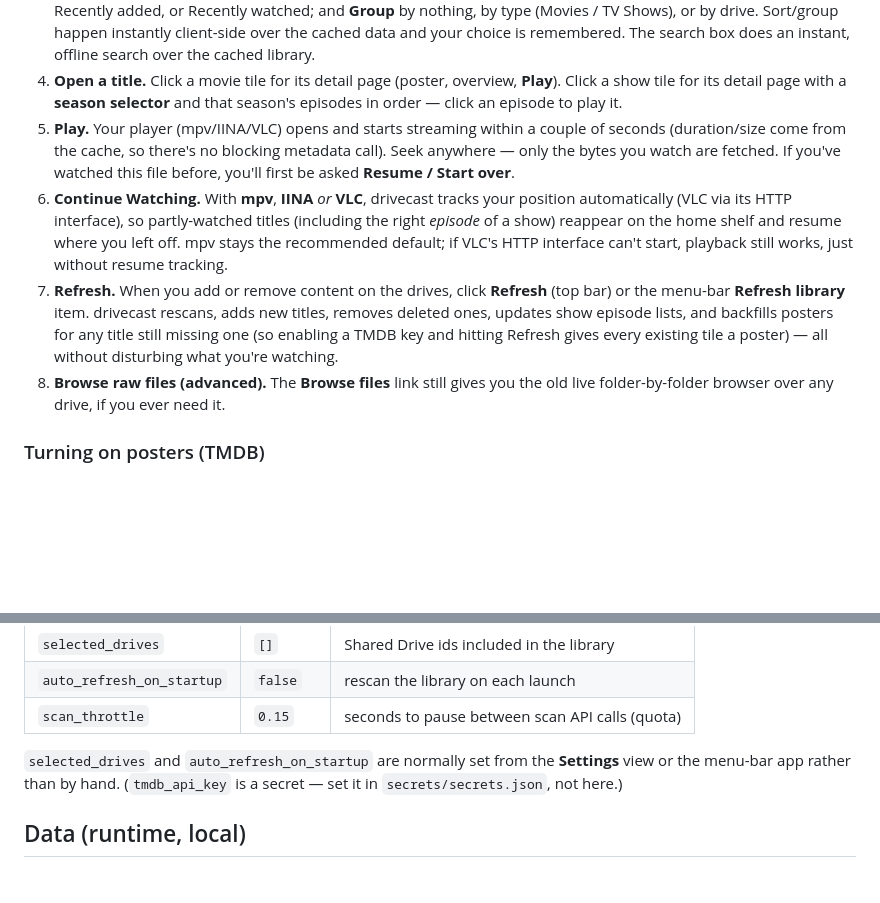
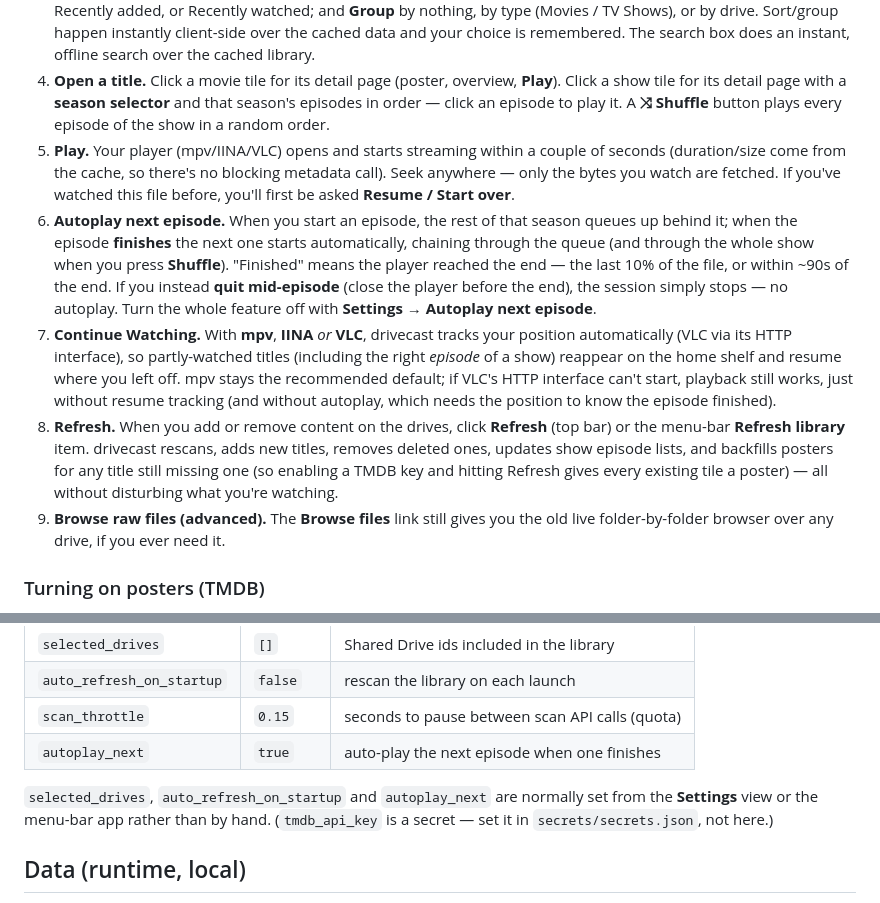
Before and after one commit to AdinathChaudhari/drivecast, a Markdown page: README.md, 2 parts joined by grey strips. GitHub-like rendering; blank space fills up the shorter version.

Commit message:
Document autoplay-next and the Shuffle button
Co-Authored-By: Claude Fable 5 <noreply@anthropic.com>

```diff
--- a/README.md
+++ b/README.md
@@ -214,23 +214,32 @@ Once `app.py` is running and the library opens in your browser:
    offline search over the cached library.
 4. **Open a title.** Click a movie tile for its detail page (poster, overview,
    **Play**). Click a show tile for its detail page with a **season selector** and
-   that season's episodes in order — click an episode to play it.
+   that season's episodes in order — click an episode to play it. A **⤨ Shuffle**
+   button plays every episode of the show in a random order.
 5. **Play.** Your player (mpv/IINA/VLC) opens and starts streaming within a
    couple of seconds (duration/size come from the cache, so there's no blocking
    metadata call). Seek anywhere — only the bytes you watch are fetched. If you've
    watched this file before, you'll first be asked **Resume / Start over**.
-6. **Continue Watching.** With **mpv**, **IINA** *or* **VLC**, drivecast tracks
+6. **Autoplay next episode.** When you start an episode, the rest of that season
+   queues up behind it; when the episode **finishes** the next one starts
+   automatically, chaining through the queue (and through the whole show when you
+   press **Shuffle**). "Finished" means the player reached the end — the last 10%
+   of the file, or within ~90s of the end. If you instead **quit mid-episode**
+   (close the player before the end), the session simply stops — no autoplay. Turn
+   the whole feature off with **Settings → Autoplay next episode**.
+7. **Continue Watching.** With **mpv**, **IINA** *or* **VLC**, drivecast tracks
    your position automatically (VLC via its HTTP interface), so partly-watched
    titles (including the right *episode* of a show) reappear on the home shelf and
    resume where you left off. mpv stays the recommended default; if VLC's HTTP
-   interface can't start, playback still works, just without resume tracking.
-7. **Refresh.** When you add or remove content on the drives, click **Refresh**
+   interface can't start, playback still works, just without resume tracking (and
+   without autoplay, which needs the position to know the episode finished).
+8. **Refresh.** When you add or remove content on the drives, click **Refresh**
    (top bar) or the menu-bar **Refresh library** item. drivecast rescans, adds
    new titles, removes deleted ones, updates show episode lists, and backfills
    posters for any title still missing one (so enabling a TMDB key and hitting
    Refresh gives every existing tile a poster) — all without disturbing what
    you're watching.
-8. **Browse raw files (advanced).** The **Browse files** link still gives you the
+9. **Browse raw files (advanced).** The **Browse files** link still gives you the
    old live folder-by-folder browser over any drive, if you ever need it.
 
 ### Turning on posters (TMDB)
@@ -302,8 +311,9 @@ only — secrets go in `secrets/` (above).
 | `selected_drives` | `[]`   | Shared Drive ids included in the library            |
 | `auto_refresh_on_startup` | `false` | rescan the library on each launch        |
 | `scan_throttle` | `0.15`   | seconds to pause between scan API calls (quota)     |
+| `autoplay_next` | `true`   | auto-play the next episode when one finishes        |
 
-`selected_drives` and `auto_refresh_on_startup` are normally set from the
+`selected_drives`, `auto_refresh_on_startup` and `autoplay_next` are normally set from the
 **Settings** view or the menu-bar app rather than by hand. (`tmdb_api_key` is a
 secret — set it in `secrets/secrets.json`, not here.)
 
```
Also changed, not shown: EXPLAINER.md (+26 -3 lines).
